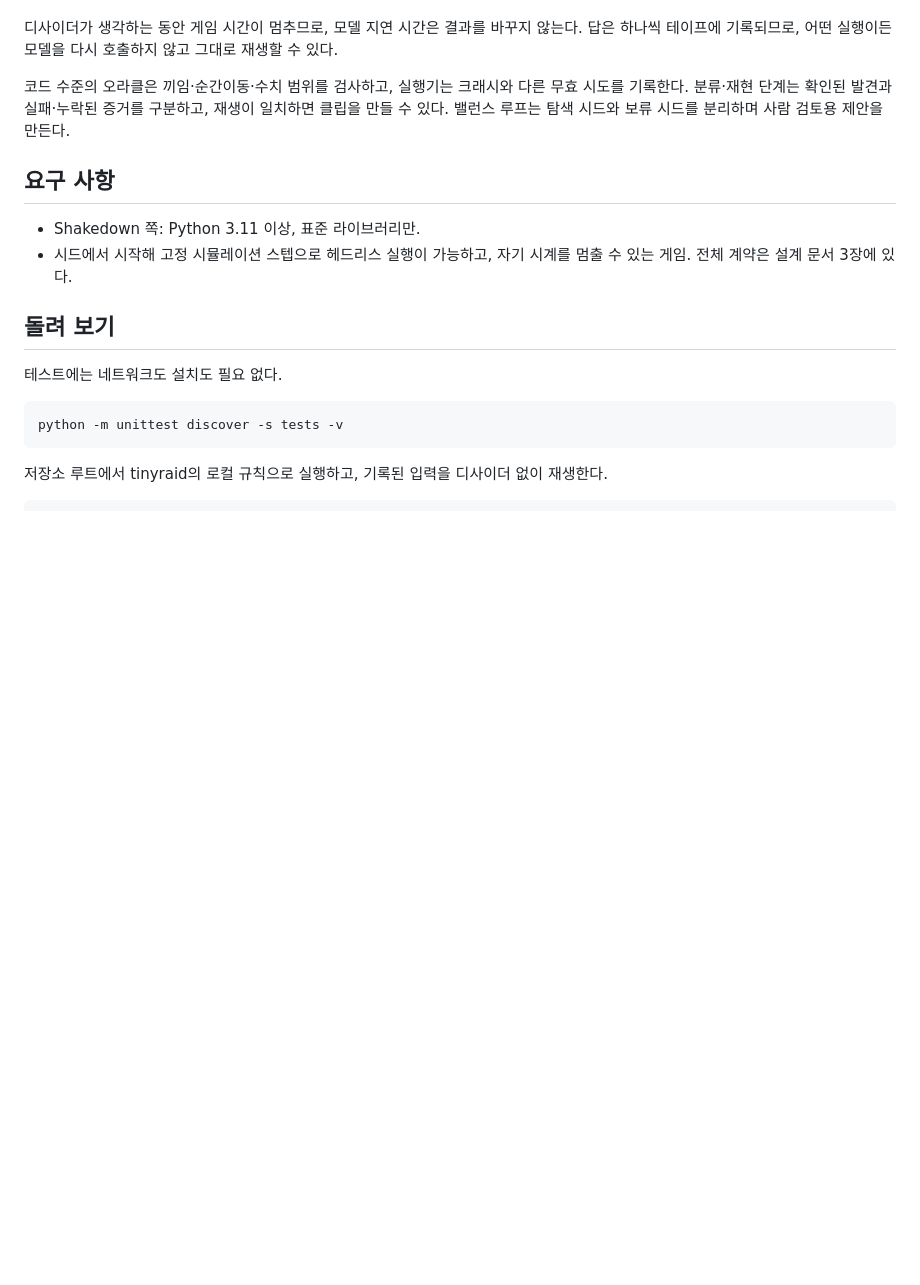
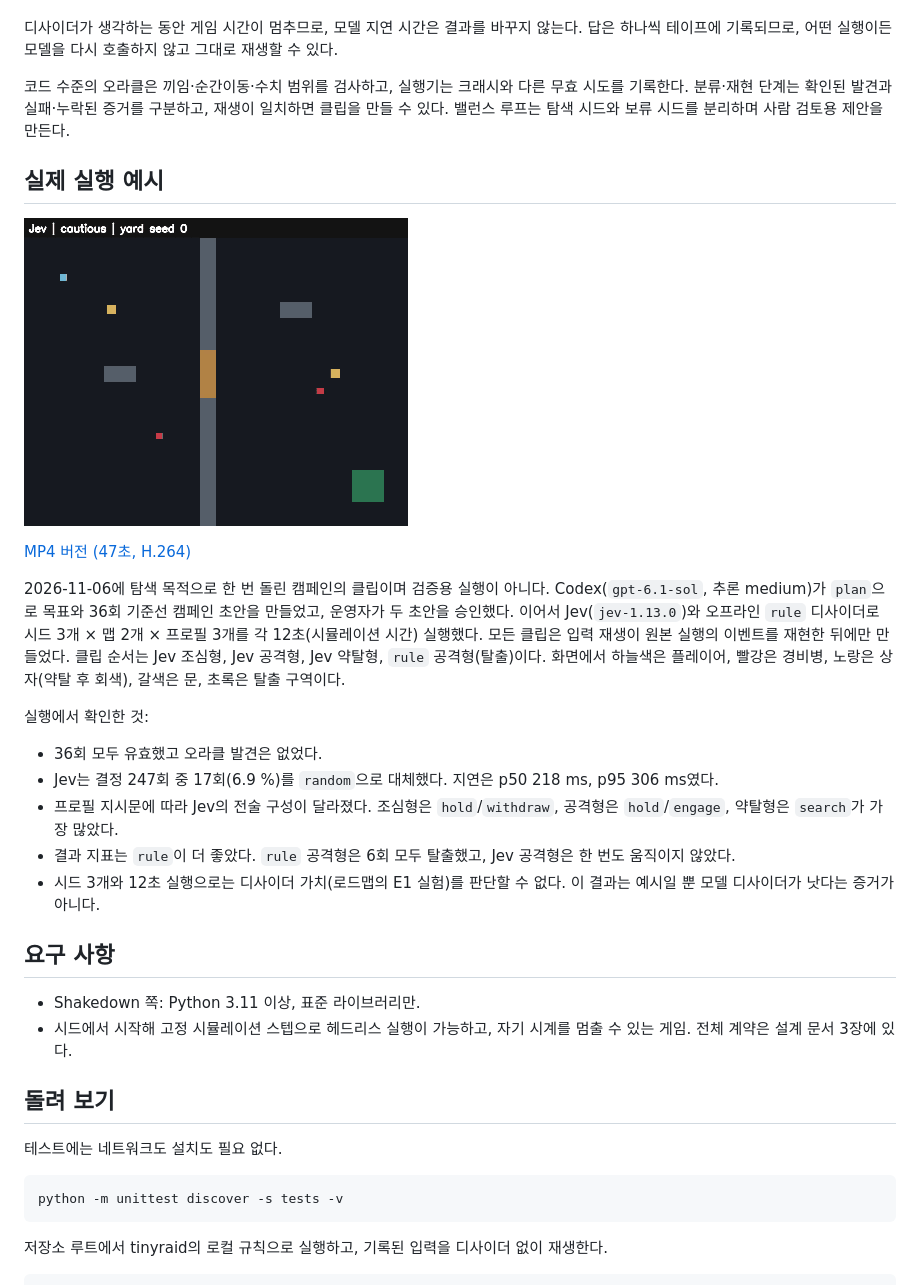
Before and after one commit to kkgzsprov/shakedown, a Markdown page: README.ko.md, the part around the change. Drawn GitHub-style; pictures changed too: docs/media/live-playtest-codex-jev.gif (added); blank space fills up the shorter version.

```diff
--- a/README.ko.md
+++ b/README.ko.md
@@ -18,6 +18,21 @@
 디사이더가 생각하는 동안 게임 시간이 멈추므로, 모델 지연 시간은 결과를 바꾸지 않는다. 답은 하나씩 테이프에 기록되므로, 어떤 실행이든 모델을 다시 호출하지 않고 그대로 재생할 수 있다.
 
 코드 수준의 오라클은 끼임·순간이동·수치 범위를 검사하고, 실행기는 크래시와 다른 무효 시도를 기록한다. 분류·재현 단계는 확인된 발견과 실패·누락된 증거를 구분하고, 재생이 일치하면 클립을 만들 수 있다. 밸런스 루프는 탐색 시드와 보류 시드를 분리하며 사람 검토용 제안을 만든다.
+
+## 실제 실행 예시
+
+![입력 재생으로 검증한 tinyraid 12초 클립 4개: Jev 조심형, Jev 공격형, Jev 약탈형, rule 디사이더의 탈출](docs/media/live-playtest-codex-jev.gif)
+
+[MP4 버전 (47초, H.264)](docs/media/live-playtest-codex-jev.mp4)
+
+2026-11-06에 탐색 목적으로 한 번 돌린 캠페인의 클립이며 검증용 실행이 아니다. Codex(`gpt-6.1-sol`, 추론 medium)가 `plan`으로 목표와 36회 기준선 캠페인 초안을 만들었고, 운영자가 두 초안을 승인했다. 이어서 Jev(`jev-1.13.0`)와 오프라인 `rule` 디사이더로 시드 3개 × 맵 2개 × 프로필 3개를 각 12초(시뮬레이션 시간) 실행했다. 모든 클립은 입력 재생이 원본 실행의 이벤트를 재현한 뒤에만 만들었다. 클립 순서는 Jev 조심형, Jev 공격형, Jev 약탈형, `rule` 공격형(탈출)이다. 화면에서 하늘색은 플레이어, 빨강은 경비병, 노랑은 상자(약탈 후 회색), 갈색은 문, 초록은 탈출 구역이다.
+
+실행에서 확인한 것:
+- 36회 모두 유효했고 오라클 발견은 없었다.
+- Jev는 결정 247회 중 17회(6.9 %)를 `random`으로 대체했다. 지연은 p50 218 ms, p95 306 ms였다.
+- 프로필 지시문에 따라 Jev의 전술 구성이 달라졌다. 조심형은 `hold`/`withdraw`, 공격형은 `hold`/`engage`, 약탈형은 `search`가 가장 많았다.
+- 결과 지표는 `rule`이 더 좋았다. `rule` 공격형은 6회 모두 탈출했고, Jev 공격형은 한 번도 움직이지 않았다.
+- 시드 3개와 12초 실행으로는 디사이더 가치(로드맵의 E1 실험)를 판단할 수 없다. 이 결과는 예시일 뿐 모델 디사이더가 낫다는 증거가 아니다.
 
 ## 요구 사항
 
```
Also changed, not shown: README.md (+15 -0 lines), 1 other file.
